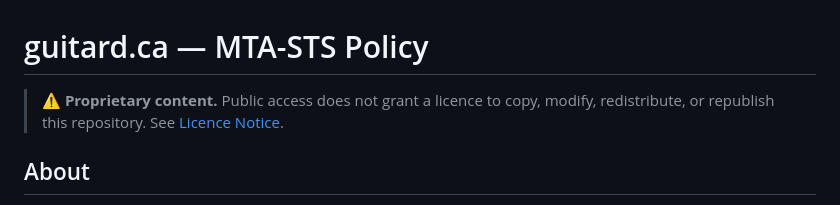
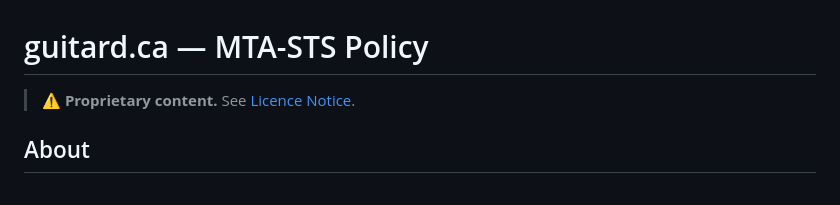
Before and after one commit to ericguitard/guitard-mta-sts, a Markdown page: README.md, the part around the change. GitHub-like rendering.

Commit message:
Update proprietary content notice in README
Removed the mention of copying and redistribution from the proprietary content notice.

```diff
--- a/README.md
+++ b/README.md
@@ -1,6 +1,6 @@
 # guitard.ca — MTA-STS Policy
 
-> ⚠️ **Proprietary content.** Public access does not grant a licence to copy, modify, redistribute, or republish this repository. See [Licence Notice](#licence-notice).
+> ⚠️ **Proprietary content.** See [Licence Notice](#licence-notice).
 
 ## About
 
```
